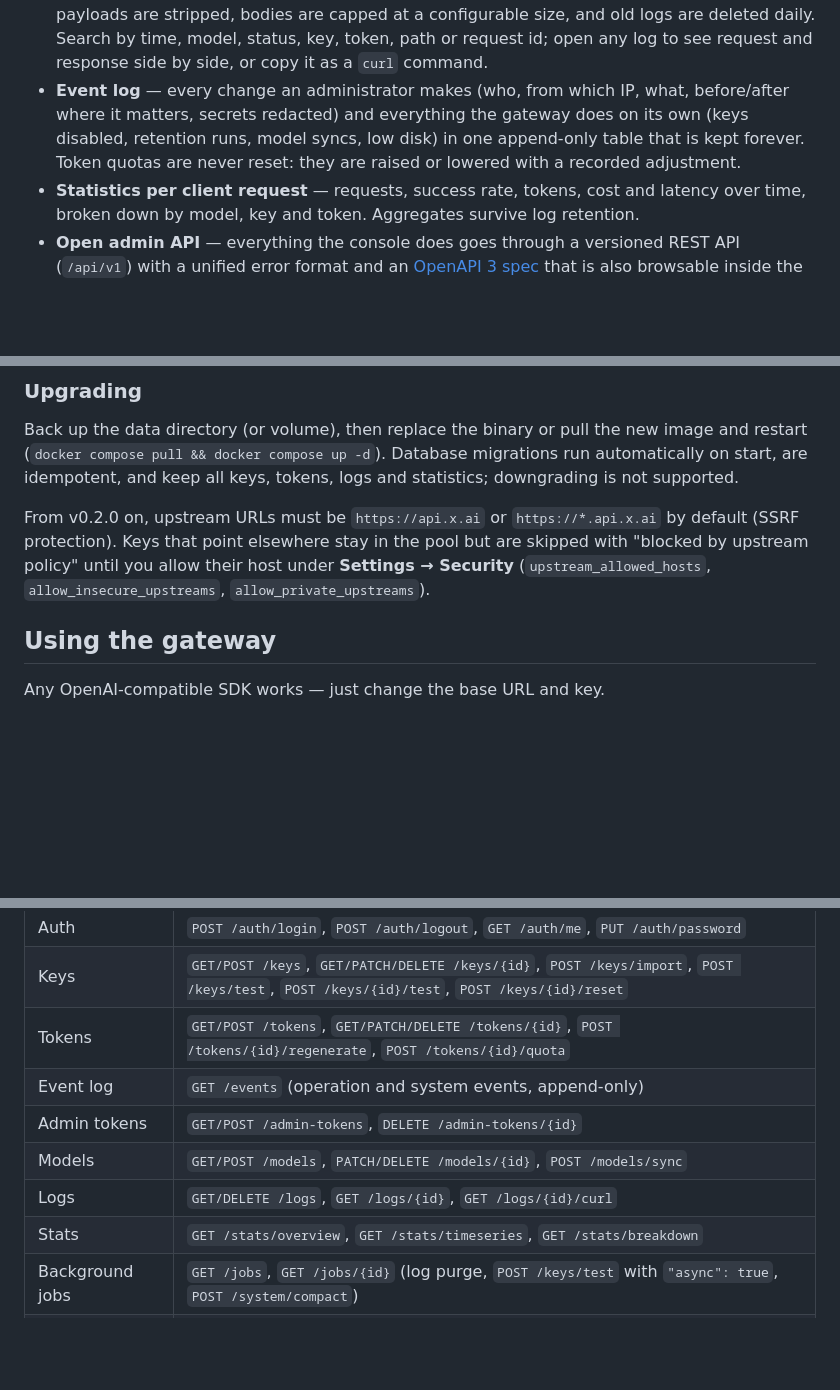
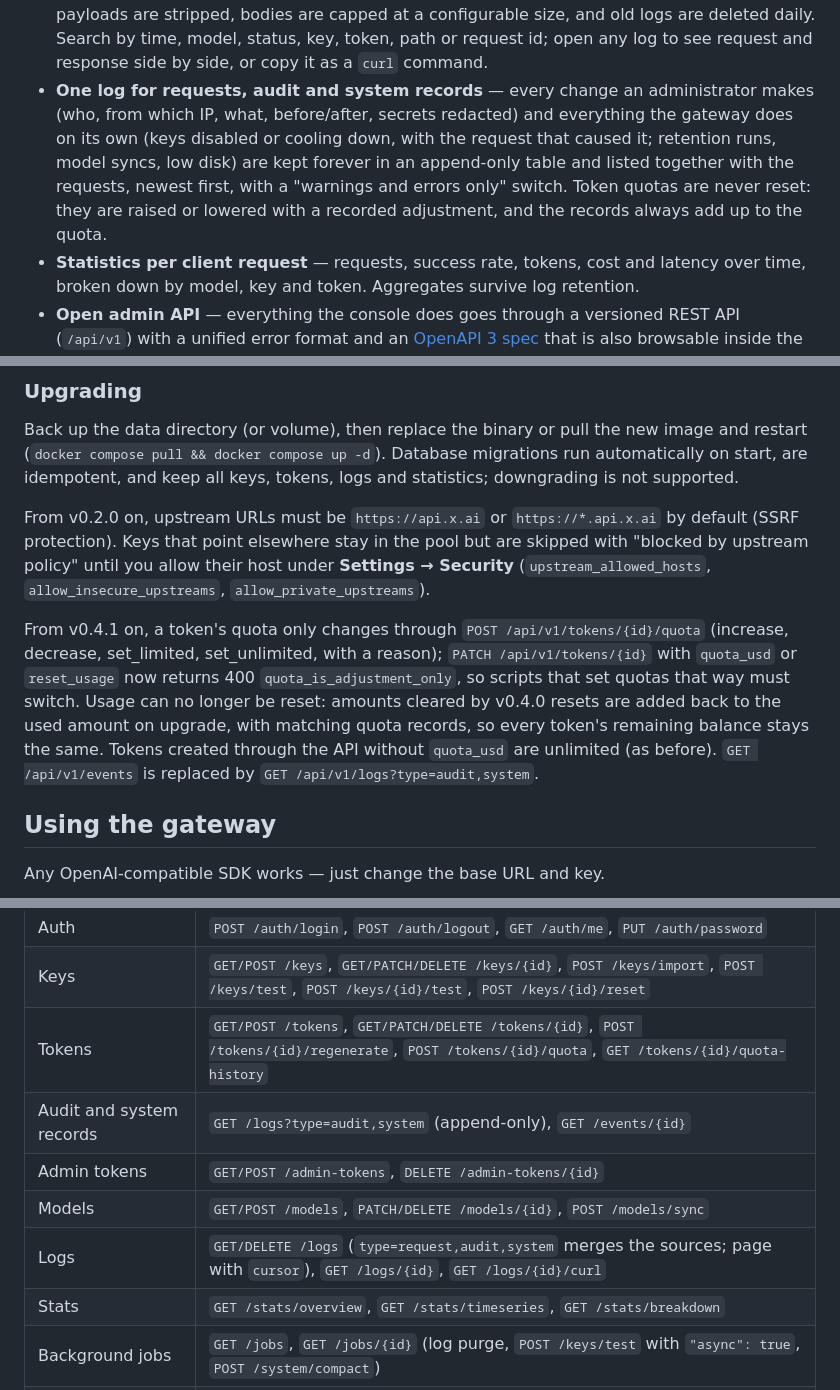
Before and after one commit to Kiyliy/xai-router, a Markdown page: README.md, 3 parts joined by grey strips. Rendered like a GitHub page; blank space fills up the shorter version.

Commit message:
Document the reshaped schema v9, the unified log and the quota upgrade note
Co-Authored-By: Claude Opus 5.5 <noreply@anthropic.com>

```diff
--- a/README.md
+++ b/README.md
@@ -67,10 +67,12 @@ external services.
   payloads are stripped, bodies are capped at a configurable size, and old logs are deleted
   daily. Search by time, model, status, key, token, path or request id; open any log to see
   request and response side by side, or copy it as a `curl` command.
-- **Event log** — every change an administrator makes (who, from which IP, what, before/after where it
-  matters, secrets redacted) and everything the gateway does on its own (keys disabled, retention runs,
-  model syncs, low disk) in one append-only table that is kept forever. Token quotas are never reset:
-  they are raised or lowered with a recorded adjustment.
+- **One log for requests, audit and system records** — every change an administrator makes (who, from
+  which IP, what, before/after, secrets redacted) and everything the gateway does on its own (keys
+  disabled or cooling down, with the request that caused it; retention runs, model syncs, low disk) are
+  kept forever in an append-only table and listed together with the requests, newest first, with a
+  "warnings and errors only" switch. Token quotas are never reset: they are raised or lowered with a
+  recorded adjustment, and the records always add up to the quota.
 - **Statistics per client request** — requests, success rate, tokens, cost and latency over time,
   broken down by model, key and token. Aggregates survive log retention.
 - **Open admin API** — everything the console does goes through a versioned REST API
@@ -175,6 +177,14 @@ protection). Keys that point elsewhere stay in the pool but are skipped with "bl
 policy" until you allow their host under **Settings → Security** (`upstream_allowed_hosts`,
 `allow_insecure_upstreams`, `allow_private_upstreams`).
 
+From v0.4.1 on, a token's quota only changes through `POST /api/v1/tokens/{id}/quota` (increase,
+decrease, set_limited, set_unlimited, with a reason); `PATCH /api/v1/tokens/{id}` with `quota_usd` or
+`reset_usage` now returns 400 `quota_is_adjustment_only`, so scripts that set quotas that way must switch.
+Usage can no longer be reset: amounts cleared by v0.4.0 resets are added back to the used amount
+on upgrade, with matching quota records, so every token's remaining balance stays the same. Tokens
+created through the API without `quota_usd` are unlimited (as before). `GET /api/v1/events` is
+replaced by `GET /api/v1/logs?type=audit,system`.
+
 ## Using the gateway
 
 Any OpenAI-compatible SDK works — just change the base URL and key.
@@ -266,11 +276,11 @@ curl -s "${auth[@]}" -X POST $BASE/api/v1/models/sync
 |---|---|
 | Auth | `POST /auth/login`, `POST /auth/logout`, `GET /auth/me`, `PUT /auth/password` |
 | Keys | `GET/POST /keys`, `GET/PATCH/DELETE /keys/{id}`, `POST /keys/import`, `POST /keys/test`, `POST /keys/{id}/test`, `POST /keys/{id}/reset` |
-| Tokens | `GET/POST /tokens`, `GET/PATCH/DELETE /tokens/{id}`, `POST /tokens/{id}/regenerate`, `POST /tokens/{id}/quota` |
-| Event log | `GET /events` (operation and system events, append-only) |
+| Tokens | `GET/POST /tokens`, `GET/PATCH/DELETE /tokens/{id}`, `POST /tokens/{id}/regenerate`, `POST /tokens/{id}/quota`, `GET /tokens/{id}/quota-history` |
+| Audit and system records | `GET /logs?type=audit,system` (append-only), `GET /events/{id}` |
 | Admin tokens | `GET/POST /admin-tokens`, `DELETE /admin-tokens/{id}` |
 | Models | `GET/POST /models`, `PATCH/DELETE /models/{id}`, `POST /models/sync` |
-| Logs | `GET/DELETE /logs`, `GET /logs/{id}`, `GET /logs/{id}/curl` |
+| Logs | `GET/DELETE /logs` (`type=request,audit,system` merges the sources; page with `cursor`), `GET /logs/{id}`, `GET /logs/{id}/curl` |
 | Stats | `GET /stats/overview`, `GET /stats/timeseries`, `GET /stats/breakdown` |
 | Background jobs | `GET /jobs`, `GET /jobs/{id}` (log purge, `POST /keys/test` with `"async": true`, `POST /system/compact`) |
 | Settings & system | `GET/PUT /settings`, `GET /system/info`, `POST /system/compact`, `GET /healthz` |
```
Also changed, not shown: README.zh-CN.md (+9 -4 lines), docs/database.md (+26 -20 lines).
